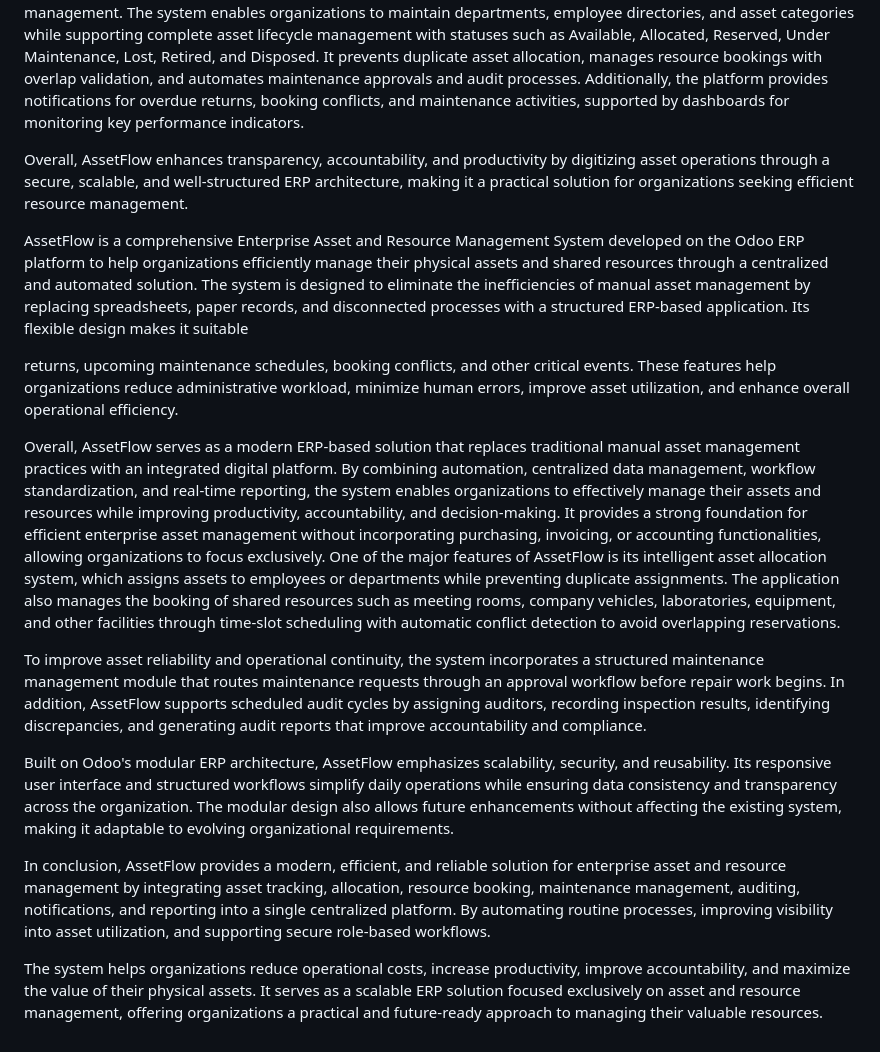
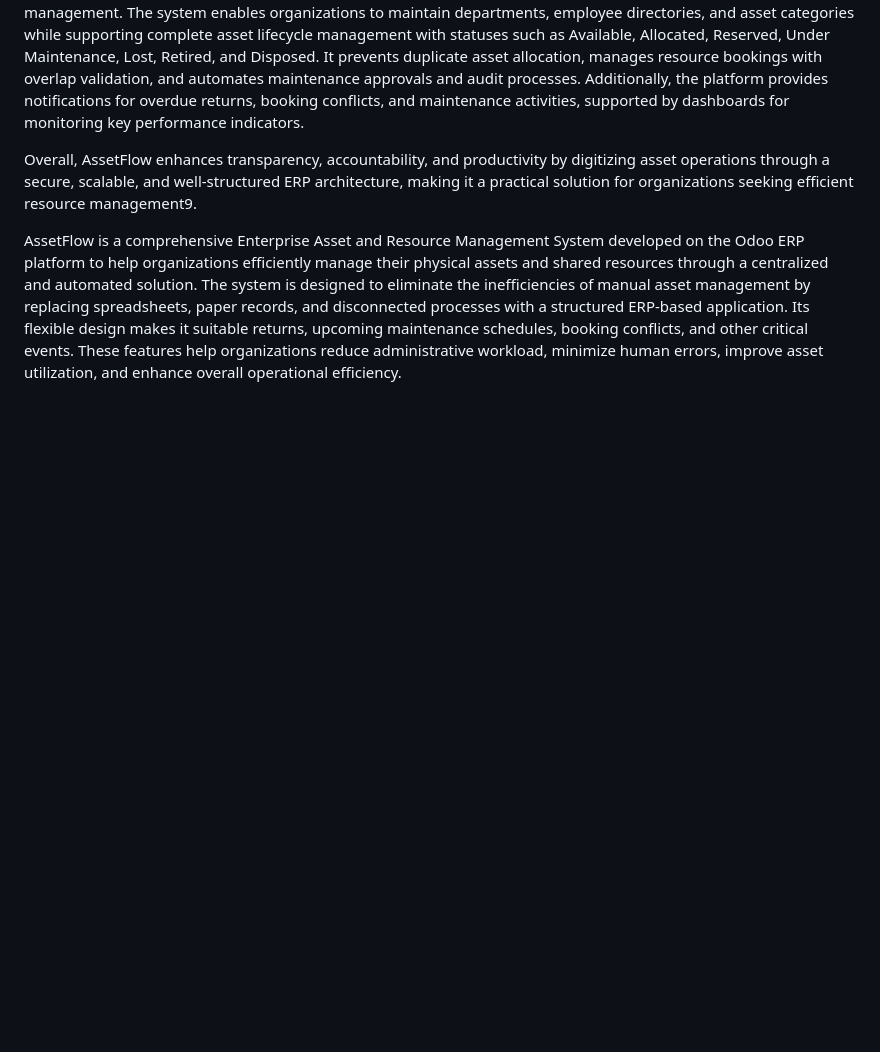
Before and after one commit to vishwa-ddev/AssestFlow, a Markdown page: README.md, the part around the change. Drawn GitHub-style; blank space fills up the shorter version.

```diff
--- a/README.md
+++ b/README.md
@@ -35,25 +35,7 @@ Overall, AssetFlow serves as a modern ERP-based solution that replaces tradition
 AssetFlow aims to deliver a user-friendly and responsive solution that streamlines enterprise asset and resource management. The system enables organizations to maintain departments, employee directories, and asset categories while supporting complete asset lifecycle management with statuses such as Available, Allocated, Reserved, Under Maintenance, Lost, Retired, and Disposed. It prevents duplicate asset allocation, manages resource bookings with overlap validation, and automates maintenance approvals and audit processes. Additionally, the platform provides notifications for overdue returns, booking conflicts, and maintenance activities, supported by dashboards for monitoring key performance indicators.
 
 
-Overall, AssetFlow enhances transparency, accountability, and productivity by digitizing asset operations through a secure, scalable, and well-structured ERP architecture, making it a practical solution for organizations seeking efficient resource management.
+Overall, AssetFlow enhances transparency, accountability, and productivity by digitizing asset operations through a secure, scalable, and well-structured ERP architecture, making it a practical solution for organizations seeking efficient resource management9.
 
 
-AssetFlow is a comprehensive Enterprise Asset and Resource Management System developed on the Odoo ERP platform to help organizations efficiently manage their physical assets and shared resources through a centralized and automated solution. The system is designed to eliminate the inefficiencies of manual asset management by replacing spreadsheets, paper records, and disconnected processes with a structured ERP-based application. Its flexible design makes it suitable
-
-returns, upcoming maintenance schedules, booking conflicts, and other critical events. These features help organizations reduce administrative workload, minimize human errors, improve asset utilization, and enhance overall operational efficiency.
-
-
-Overall, AssetFlow serves as a modern ERP-based solution that replaces traditional manual asset management practices with an integrated digital platform. By combining automation, centralized data management, workflow standardization, and real-time reporting, the system enables organizations to effectively manage their assets and resources while improving productivity, accountability, and decision-making. It provides a strong foundation for efficient enterprise asset management without incorporating purchasing, invoicing, or accounting functionalities, allowing organizations to focus exclusively.
-                           One of the major features of AssetFlow is its intelligent asset allocation system, which assigns assets to employees or departments while preventing duplicate assignments. The application also manages the booking of shared resources such as meeting rooms, company vehicles, laboratories, equipment, and other facilities through time-slot scheduling with automatic conflict detection to avoid overlapping reservations.
-
-
-To improve asset reliability and operational continuity, the system incorporates a structured maintenance management module that routes maintenance requests through an approval workflow before repair work begins. In addition, AssetFlow supports scheduled audit cycles by assigning auditors, recording inspection results, identifying discrepancies, and generating audit reports that improve accountability and compliance.
-
-
-Built on Odoo's modular ERP architecture, AssetFlow emphasizes scalability, security, and reusability. Its responsive user interface and structured workflows simplify daily operations while ensuring data consistency and transparency across the organization. The modular design also allows future enhancements without affecting the existing system, making it adaptable to evolving organizational requirements.
-
-
-In conclusion, AssetFlow provides a modern, efficient, and reliable solution for enterprise asset and resource management by integrating asset tracking, allocation, resource booking, maintenance management, auditing, notifications, and reporting into a single centralized platform. By automating routine processes, improving visibility into asset utilization, and supporting secure role-based workflows.
-
-
-The system helps organizations reduce operational costs, increase productivity, improve accountability, and maximize the value of their physical assets. It serves as a scalable ERP solution focused exclusively on asset and resource management, offering organizations a practical and future-ready approach to managing their valuable resources.
+AssetFlow is a comprehensive Enterprise Asset and Resource Management System developed on the Odoo ERP platform to help organizations efficiently manage their physical assets and shared resources through a centralized and automated solution. The system is designed to eliminate the inefficiencies of manual asset management by replacing spreadsheets, paper records, and disconnected processes with a structured ERP-based application. Its flexible design makes it suitable returns, upcoming maintenance schedules, booking conflicts, and other critical events. These features help organizations reduce administrative workload, minimize human errors, improve asset utilization, and enhance overall operational efficiency.
```
